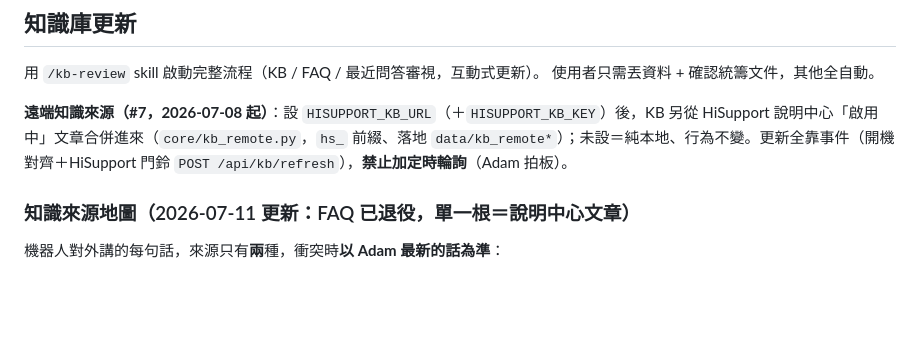
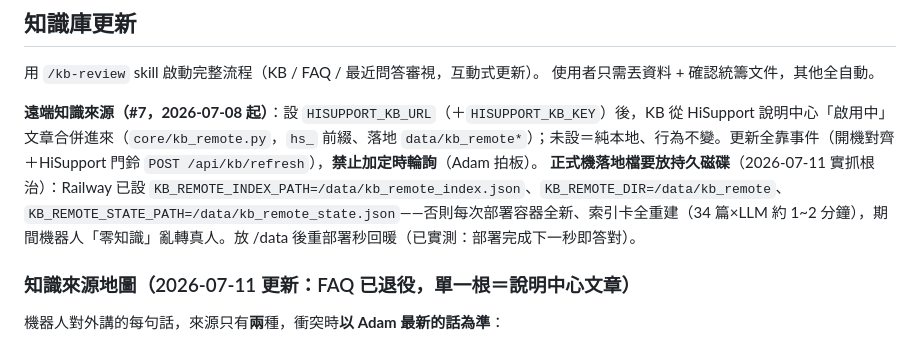
Before and after one commit to adamlin1024/hiskio-cs-prototype, a Markdown page: CLAUDE.md, the part around the change. GitHub-like rendering; blank space fills up the shorter version.

Commit message:
docs: 正式機 kb_remote 落地檔改 /data 持久磁碟(部署零知識空窗,已實測秒回暖)
Co-Authored-By: Claude Fable 5 <noreply@anthropic.com>
Claude-Session: https://claude.ai/code/session_01CMU5S7rov8e27dsqvz5BoQ

```diff
--- a/CLAUDE.md
+++ b/CLAUDE.md
@@ -31,7 +31,8 @@ Python 3.11 + FastAPI + SQLite + **模型無關 LLM 層**（可插拔：直連 A
 用 `/kb-review` skill 啟動完整流程（KB / FAQ / 最近問答審視，互動式更新）。
 使用者只需丟資料 + 確認統籌文件，其他全自動。
 
-**遠端知識來源（#7，2026-07-08 起）**：設 `HISUPPORT_KB_URL`（＋`HISUPPORT_KB_KEY`）後，KB 另從 HiSupport 說明中心「啟用中」文章合併進來（`core/kb_remote.py`，`hs_` 前綴、落地 `data/kb_remote*`）；未設＝純本地、行為不變。更新全靠事件（開機對齊＋HiSupport 門鈴 `POST /api/kb/refresh`），**禁止加定時輪詢**（Adam 拍板）。
+**遠端知識來源（#7，2026-07-08 起）**：設 `HISUPPORT_KB_URL`（＋`HISUPPORT_KB_KEY`）後，KB 從 HiSupport 說明中心「啟用中」文章合併進來（`core/kb_remote.py`，`hs_` 前綴、落地 `data/kb_remote*`）；未設＝純本地、行為不變。更新全靠事件（開機對齊＋HiSupport 門鈴 `POST /api/kb/refresh`），**禁止加定時輪詢**（Adam 拍板）。
+**正式機落地檔要放持久磁碟**（2026-07-11 實抓根治）：Railway 已設 `KB_REMOTE_INDEX_PATH=/data/kb_remote_index.json`、`KB_REMOTE_DIR=/data/kb_remote`、`KB_REMOTE_STATE_PATH=/data/kb_remote_state.json`——否則每次部署容器全新、索引卡全重建（34 篇×LLM 約 1~2 分鐘），期間機器人「零知識」亂轉真人。放 /data 後重部署秒回暖（已實測：部署完成下一秒即答對）。
 
 ### 知識來源地圖（2026-07-11 更新：FAQ 已退役，單一根＝說明中心文章）
 機器人對外講的每句話，來源只有**兩**種，衝突時**以 Adam 最新的話為準**：
```
